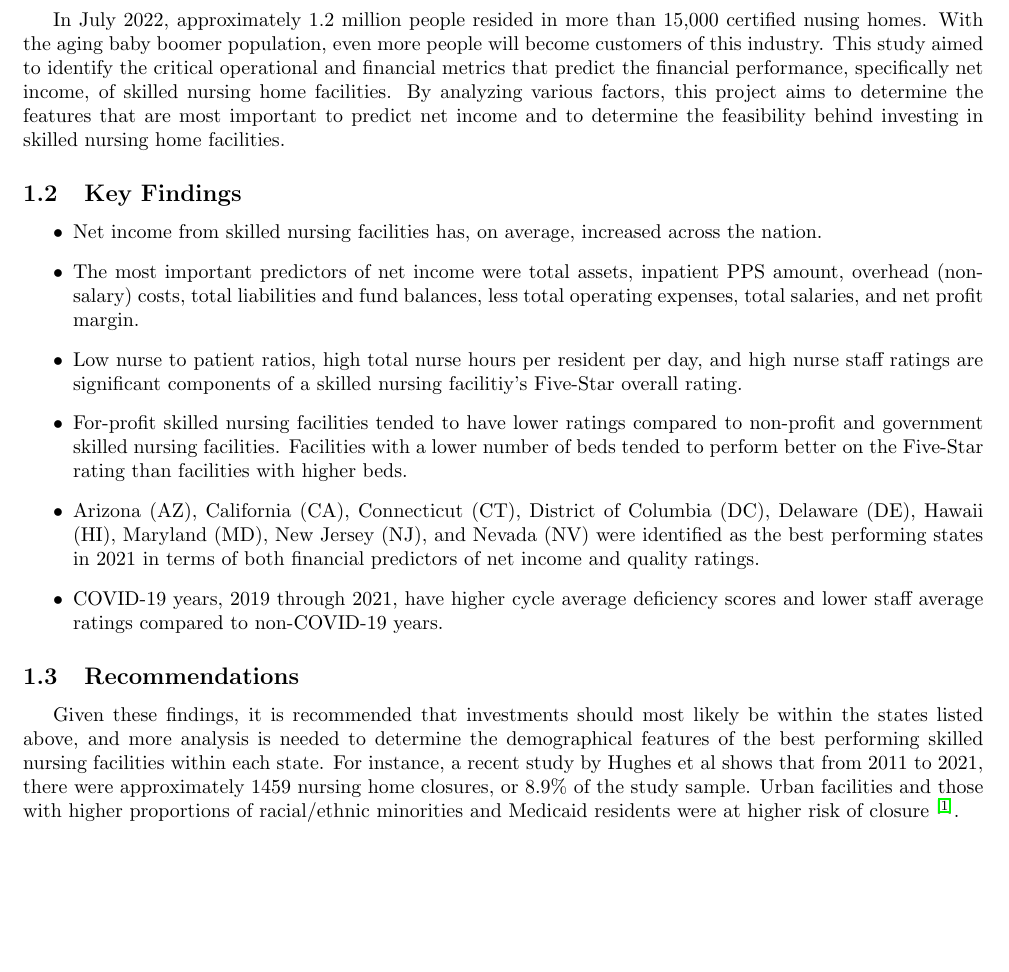
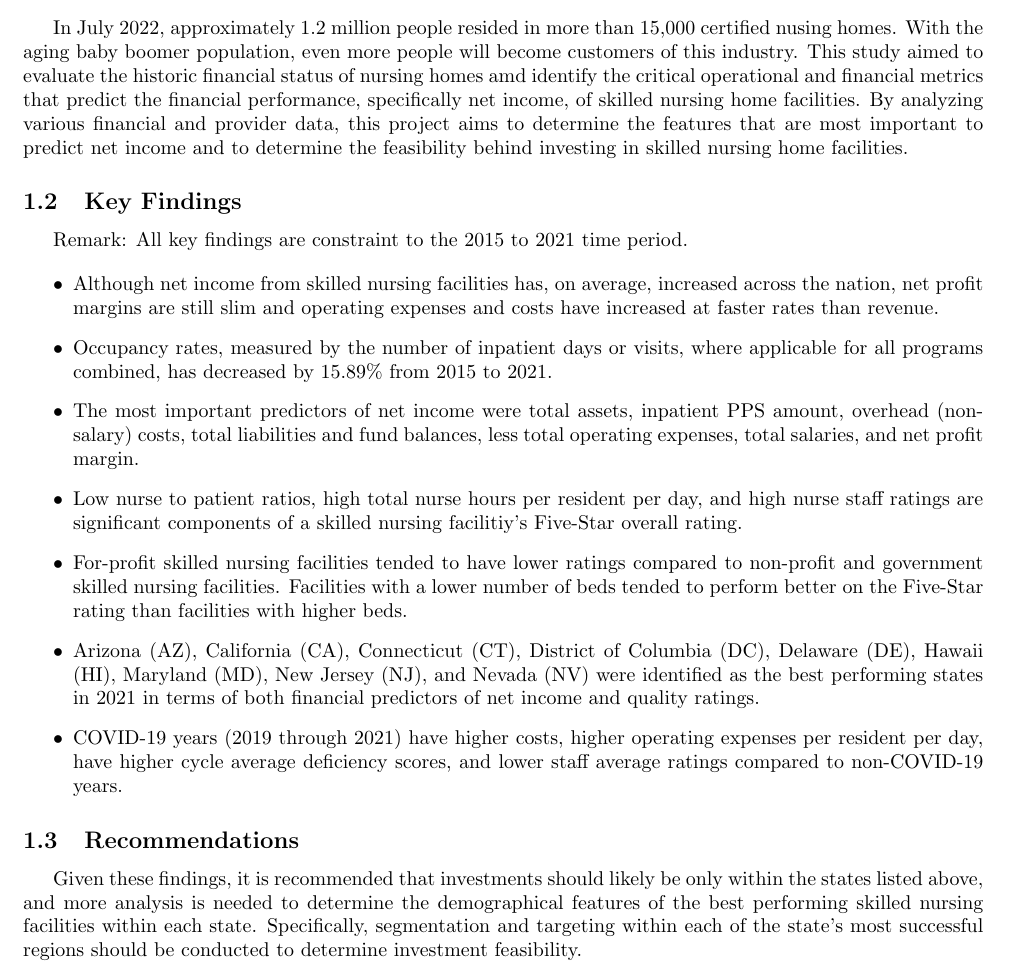
Before and after one commit to Musiik-fn/620-Project-Codebase, a LaTeX document (Codebase/Report/Final Report/620_Project_Report.tex): part of page 3 of 37, cut so that both start at the same text, the shorter picture padded with empty space. Compiled offline with pdfLaTeX.

```diff
--- a/Codebase/Report/Final Report/620_Project_Report.tex
+++ b/Codebase/Report/Final Report/620_Project_Report.tex
@@ -103,22 +103,24 @@
 
 \subsection{Abstract}
 
-In July 2022, approximately 1.2 million people resided in more than 15,000 certified nusing homes. With the aging baby boomer population, even more people will become customers of this industry. This study aimed to identify the critical operational and financial metrics that predict the financial performance, specifically net income, of skilled nursing home facilities. By analyzing various factors, this project aims to determine the features that are most important to predict net income and to determine the feasibility behind investing in skilled nursing home facilities.
+In July 2022, approximately 1.2 million people resided in more than 15,000 certified nusing homes. With the aging baby boomer population, even more people will become customers of this industry. This study aimed to evaluate the historic financial status of nursing homes amd identify the critical operational and financial metrics that predict the financial performance, specifically net income, of skilled nursing home facilities. By analyzing various financial and provider data, this project aims to determine the features that are most important to predict net income and to determine the feasibility behind investing in skilled nursing home facilities.
 
 \subsection{Key Findings}
+Remark: All key findings are constraint to the 2015 to 2021 time period.
 
 \begin{itemize}
-    \item Net income from skilled nursing facilities has, on average, increased across the nation.
+    \item Although net income from skilled nursing facilities has, on average, increased across the nation, net profit margins are still slim and operating expenses and costs have increased at faster rates than revenue.
+    \item Occupancy rates, measured by the number of inpatient days or visits, where applicable for all programs combined, has decreased by 15.89\% from 2015 to 2021.
     \item The most important predictors of net income were total assets, inpatient PPS amount, overhead (non-salary) costs, total liabilities and fund balances, less total operating expenses, total salaries, and net profit margin.
     \item Low nurse to patient ratios, high total nurse hours per resident per day, and high nurse staff ratings are significant components of a skilled nursing facilitiy's Five-Star overall rating.
     \item For-profit skilled nursing facilities tended to have lower ratings compared to non-profit and government skilled nursing facilities. Facilities with a lower number of beds tended to perform better on the Five-Star rating than facilities with higher beds.
     \item Arizona (AZ), California (CA), Connecticut (CT), District of Columbia (DC), Delaware (DE), Hawaii (HI), Maryland (MD), New Jersey (NJ), and Nevada (NV) were identified as the best performing states in 2021 in terms of both financial predictors of net income and quality ratings.
-    \item COVID-19 years, 2019 through 2021, have higher cycle average deficiency scores and lower staff average ratings compared to non-COVID-19 years.
+    \item COVID-19 years (2019 through 2021) have higher costs, higher operating expenses per resident per day, have higher cycle average deficiency scores, and lower staff average ratings compared to non-COVID-19 years.
 \end{itemize}
 
 \subsection{Recommendations}
 
-Given these findings, it is recommended that investments should most likely be within the states listed above, and more analysis is needed to determine the demographical features of the best performing skilled nursing facilities within each state. For instance, a recent study by Hughes et al shows that from 2011 to 2021, there were approximately 1459 nursing home closures, or 8.9\% of the study sample. Urban facilities and those with higher proportions of racial/ethnic minorities and Medicaid residents were at higher risk of closure \textsuperscript{\cite{hughes2023rates}}.
+Given these findings, it is recommended that investments should likely be only within the states listed above, and more analysis is needed to determine the demographical features of the best performing skilled nursing facilities within each state. Specifically, segmentation and targeting within each of the state's most successful regions should be conducted to determine investment feasibility.
 \pagebreak
 %-------------------END: Executive Summary------------------------------------
 %-------------------BEGIN: Introduction------------------------------------
```
Also changed, not shown: Codebase/Report/Final Report/Images/COVID Net Profit Margin.png (added), Codebase/Report/Final Report/Images/COVID Operating Expense and Revenue Per Resident Day.png (added), Codebase/Report/Final Report/Images/COVID Overhead Non-Salary Costs.png (added), Codebase/Report/Final Report/Images/Total Resident Days.png (added), Codebase/Report/Final Report/620_Project_Report.tex (4 more changed lines), 4 other files.
